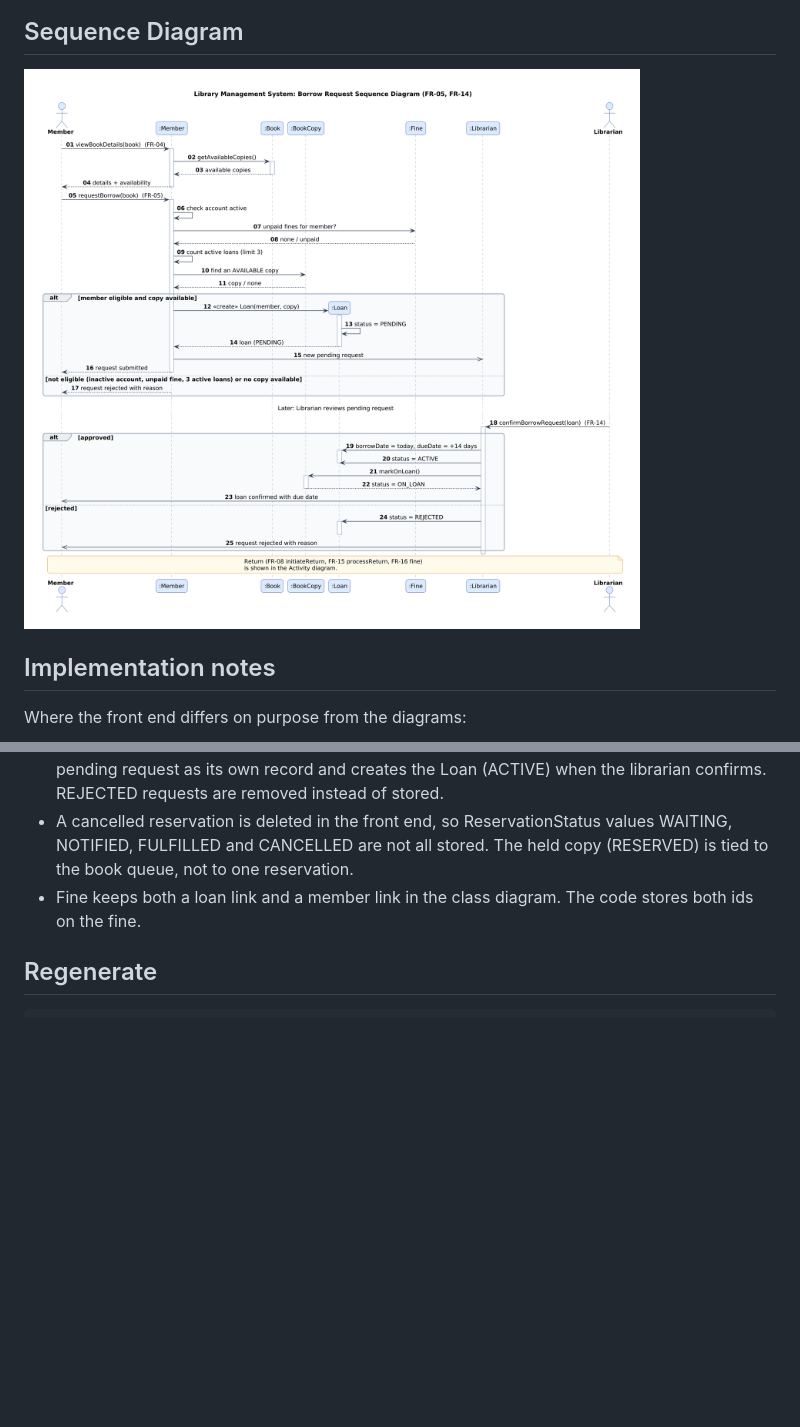
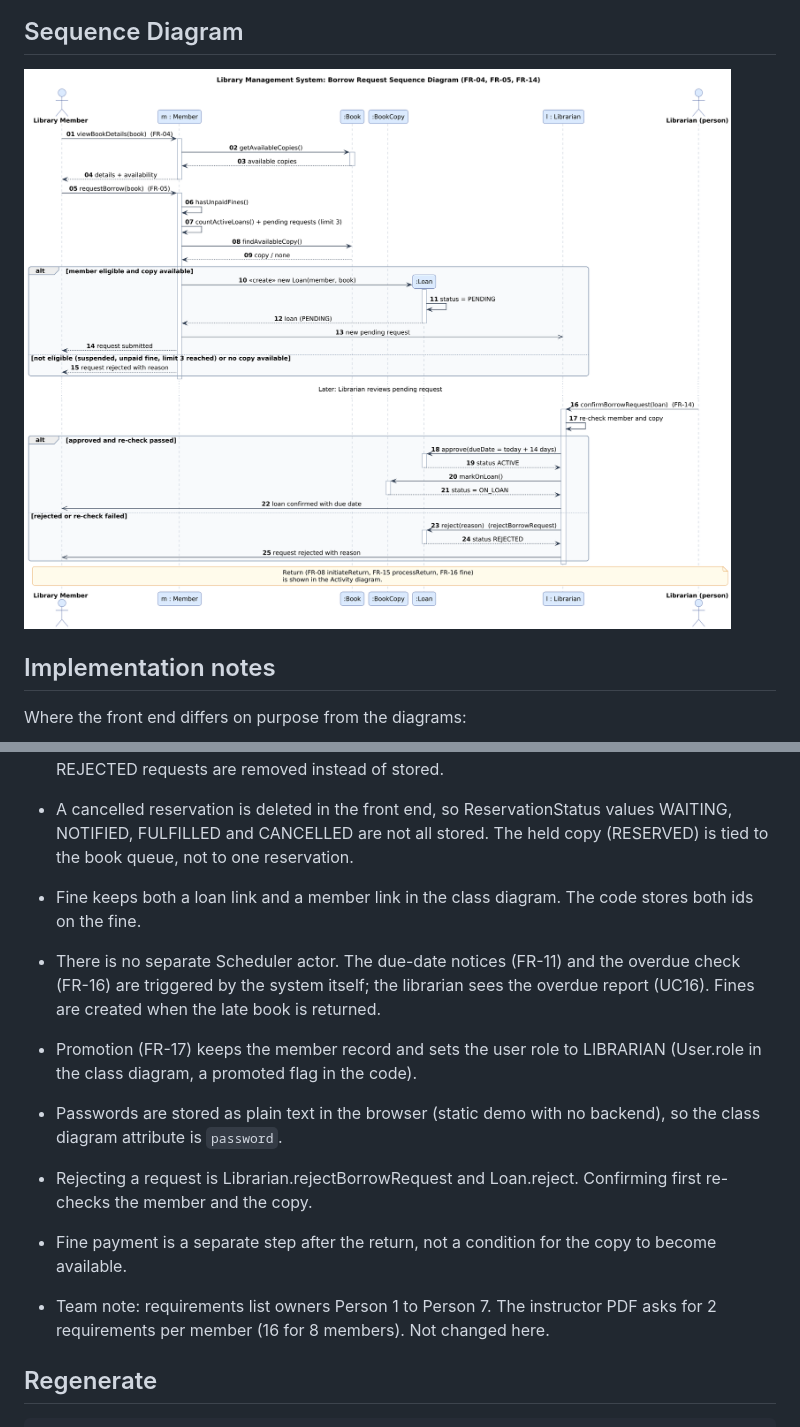
Before and after one commit to Hassan3443/library-management-system, a Markdown page: diagrams/README.md, 2 parts joined by grey strips. Rendered like a GitHub page; pictures changed too: diagrams/sequence-diagram.png; blank space fills up the shorter version.

````diff
--- a/diagrams/README.md
+++ b/diagrams/README.md
@@ -41,6 +41,13 @@ Where the front end differs on purpose from the diagrams:
 - A cancelled reservation is deleted in the front end, so ReservationStatus values WAITING, NOTIFIED, FULFILLED and CANCELLED are not all stored. The held copy (RESERVED) is tied to the book queue, not to one reservation.
 - Fine keeps both a loan link and a member link in the class diagram. The code stores both ids on the fine.
 
+- There is no separate Scheduler actor. The due-date notices (FR-11) and the overdue check (FR-16) are triggered by the system itself; the librarian sees the overdue report (UC16). Fines are created when the late book is returned.
+- Promotion (FR-17) keeps the member record and sets the user role to LIBRARIAN (User.role in the class diagram, a promoted flag in the code).
+- Passwords are stored as plain text in the browser (static demo with no backend), so the class diagram attribute is `password`.
+- Rejecting a request is Librarian.rejectBorrowRequest and Loan.reject. Confirming first re-checks the member and the copy.
+- Fine payment is a separate step after the return, not a condition for the copy to become available.
+- Team note: requirements list owners Person 1 to Person 7. The instructor PDF asks for 2 requirements per member (16 for 8 members). Not changed here.
+
 ## Regenerate
 
 ```bash
````
Also changed, not shown: other parts of diagrams/README.md (+1 -1 lines), requirements/functional-requirements.md (+1 -1 lines), diagrams/activity-diagram.png, diagrams/class-diagram.png, diagrams/dfd0.png, diagrams/use-case-diagram.png, 7 other files.
